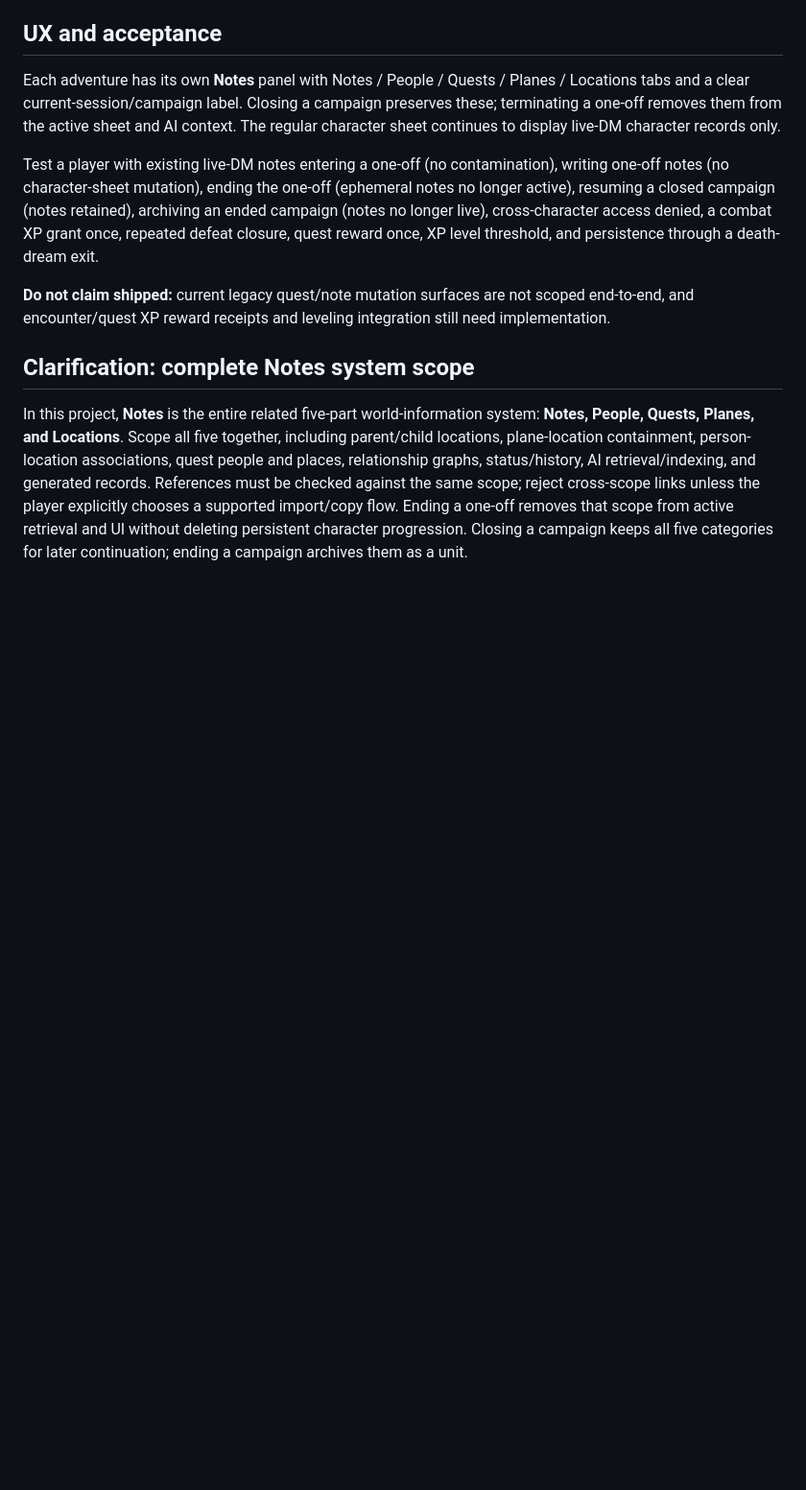
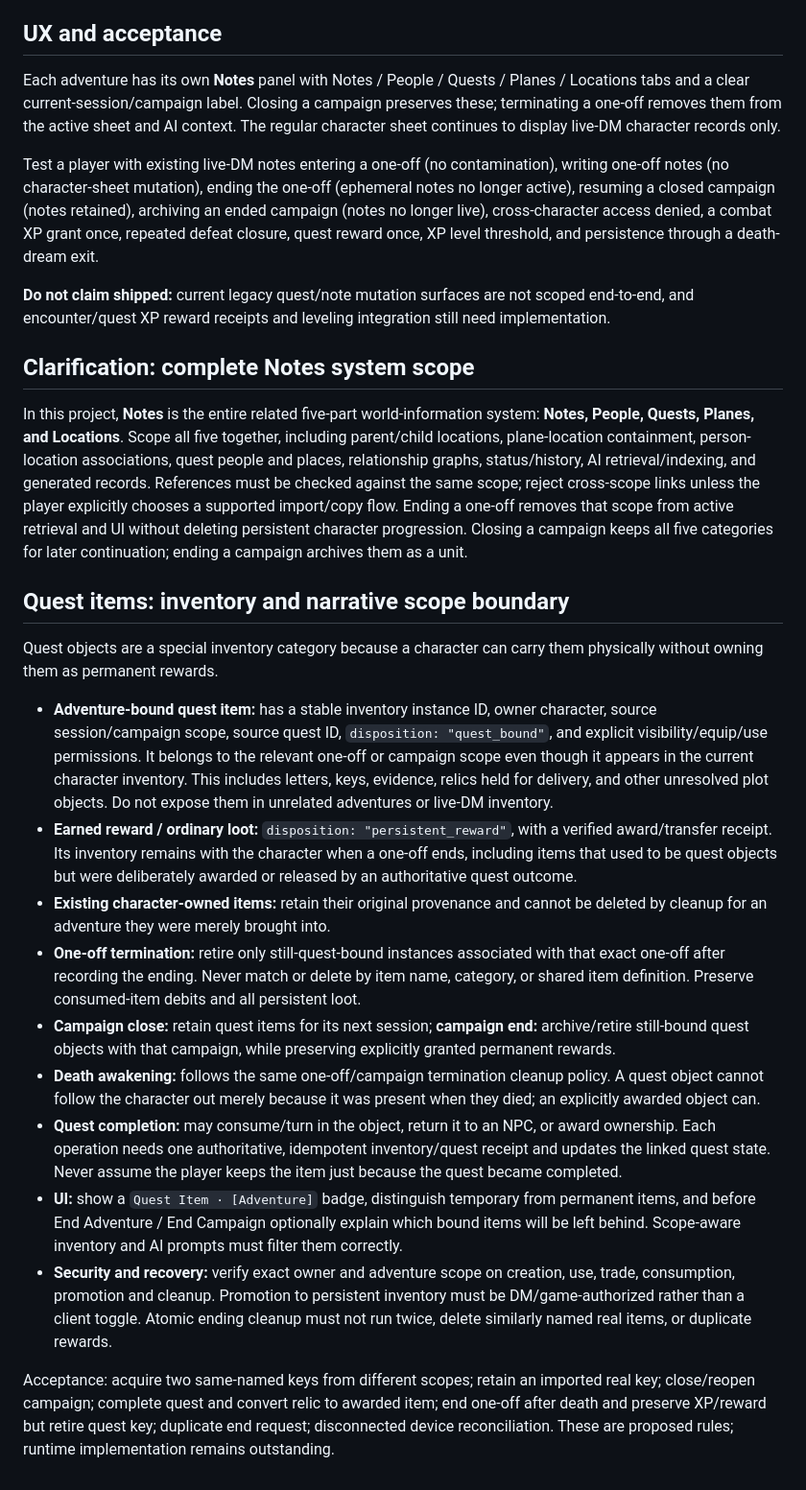
Before and after one commit to dstancomb3/DND-Companion, a Markdown page: docs/adventure-progression-and-note-isolation.md, the part around the change. Shown at 96% size. GitHub-like rendering; blank space fills up the shorter version.

Commit message:
Define scoped quest item lifecycle and persistent reward exceptions

```diff
--- a/docs/adventure-progression-and-note-isolation.md
+++ b/docs/adventure-progression-and-note-isolation.md
@@ -35,3 +35,19 @@ Test a player with existing live-DM notes entering a one-off (no contamination),
 ## Clarification: complete Notes system scope
 
 In this project, **Notes** is the entire related five-part world-information system: **Notes, People, Quests, Planes, and Locations**. Scope all five together, including parent/child locations, plane-location containment, person-location associations, quest people and places, relationship graphs, status/history, AI retrieval/indexing, and generated records. References must be checked against the same scope; reject cross-scope links unless the player explicitly chooses a supported import/copy flow. Ending a one-off removes that scope from active retrieval and UI without deleting persistent character progression. Closing a campaign keeps all five categories for later continuation; ending a campaign archives them as a unit.
+
+## Quest items: inventory and narrative scope boundary
+
+Quest objects are a special inventory category because a character can carry them physically without owning them as permanent rewards.
+
+- **Adventure-bound quest item:** has a stable inventory instance ID, owner character, source session/campaign scope, source quest ID, `disposition: "quest_bound"`, and explicit visibility/equip/use permissions. It belongs to the relevant one-off or campaign scope even though it appears in the current character inventory. This includes letters, keys, evidence, relics held for delivery, and other unresolved plot objects. Do not expose them in unrelated adventures or live-DM inventory.
+- **Earned reward / ordinary loot:** `disposition: "persistent_reward"`, with a verified award/transfer receipt. Its inventory remains with the character when a one-off ends, including items that used to be quest objects but were deliberately awarded or released by an authoritative quest outcome.
+- **Existing character-owned items:** retain their original provenance and cannot be deleted by cleanup for an adventure they were merely brought into.
+- **One-off termination:** retire only still-quest-bound instances associated with that exact one-off after recording the ending. Never match or delete by item name, category, or shared item definition. Preserve consumed-item debits and all persistent loot.
+- **Campaign close:** retain quest items for its next session; **campaign end:** archive/retire still-bound quest objects with that campaign, while preserving explicitly granted permanent rewards.
+- **Death awakening:** follows the same one-off/campaign termination cleanup policy. A quest object cannot follow the character out merely because it was present when they died; an explicitly awarded object can.
+- **Quest completion:** may consume/turn in the object, return it to an NPC, or award ownership. Each operation needs one authoritative, idempotent inventory/quest receipt and updates the linked quest state. Never assume the player keeps the item just because the quest became completed.
+- **UI:** show a `Quest Item · [Adventure]` badge, distinguish temporary from permanent items, and before End Adventure / End Campaign optionally explain which bound items will be left behind. Scope-aware inventory and AI prompts must filter them correctly.
+- **Security and recovery:** verify exact owner and adventure scope on creation, use, trade, consumption, promotion and cleanup. Promotion to persistent inventory must be DM/game-authorized rather than a client toggle. Atomic ending cleanup must not run twice, delete similarly named real items, or duplicate rewards.
+
+Acceptance: acquire two same-named keys from different scopes; retain an imported real key; close/reopen campaign; complete quest and convert relic to awarded item; end one-off after death and preserve XP/reward but retire quest key; duplicate end request; disconnected device reconciliation. These are proposed rules; runtime implementation remains outstanding.
```
